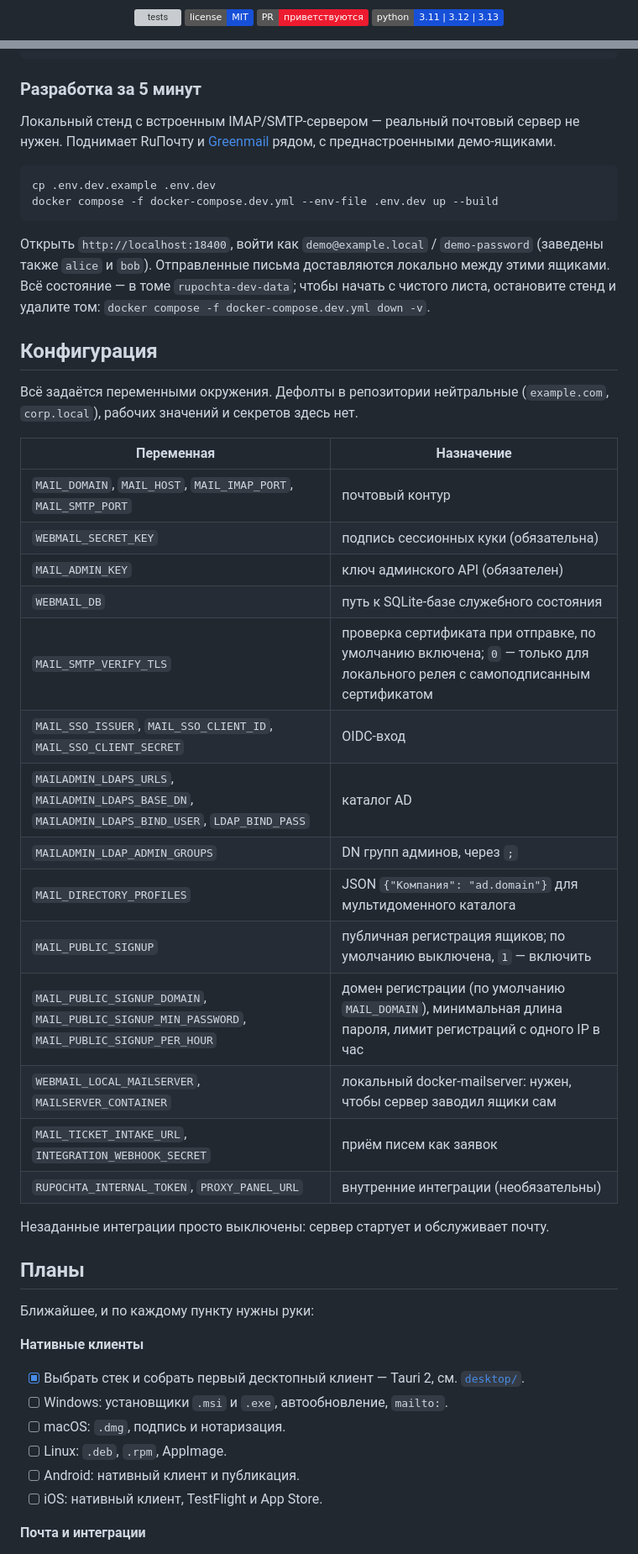
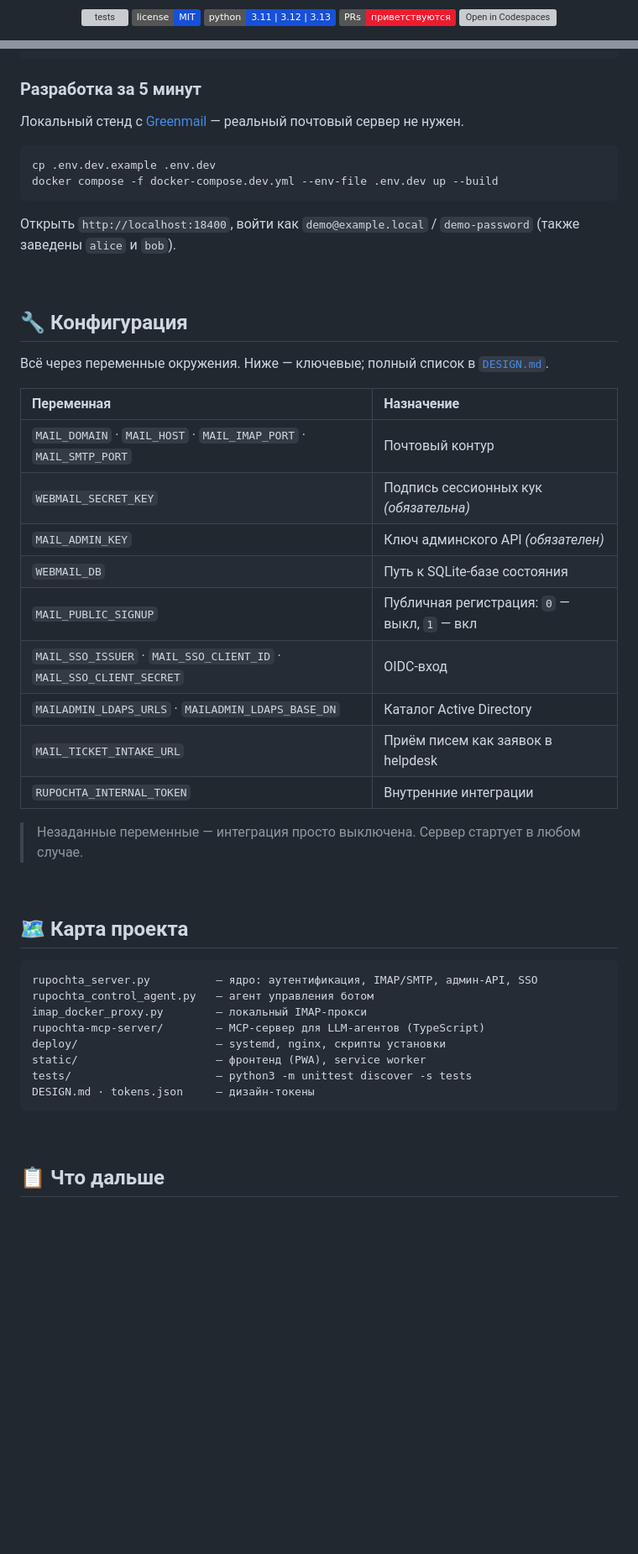
Before and after one commit to lmcorp-it/RuPochta, a Markdown page: README.md, 2 parts joined by grey strips. Shown at 84% size. GitHub-like rendering; badges without logos; blank space fills up the shorter version; grey boxes are pictures that could not be loaded.

Commit message:
Улучшен дизайн README: иерархия, двухколоночные фичи, чеклист-планы, воздух

````diff
--- a/README.md
+++ b/README.md
@@ -6,6 +9,7 @@
 
 [![tests](https://github.com/lmcorp-it/RuPochta/actions/workflows/tests.yml/badge.svg)](https://github.com/lmcorp-it/RuPochta/actions/workflows/tests.yml)
 [![license: MIT](https://img.shields.io/badge/license-MIT-1750d8.svg)](LICENSE)
-[![PRs welcome](https://img.shields.io/badge/PR-приветствуются-ed1b2f.svg)](CONTRIBUTING.md)
-![python](https://img.shields.io/badge/python-3.11%20|%203.12%20|%203.13-1750d8.svg)
+[![python: 3.11–3.13](https://img.shields.io/badge/python-3.11_|_3.12_|_3.13-1750d8.svg)](#быстрый-старт)
+[![PRs welcome](https://img.shields.io/badge/PRs-приветствуются-ed1b2f.svg)](CONTRIBUTING.md)
+[![Open in Codespaces](https://github.com/codespaces/badge.svg)](https://codespaces.new/lmcorp-it/RuPochta)
 
@@ -112,57 +142,53 @@ docker run -p 18400:18400 -v rupochta-data:/data \
 
 ### Разработка за 5 минут
 
-Локальный стенд с встроенным IMAP/SMTP-сервером — реальный почтовый сервер не
-нужен. Поднимает RuПочту и [Greenmail](https://greenmail-mail-test.github.io/greenmail/)
-рядом, с преднастроенными демо-ящиками.
+Локальный стенд с [Greenmail](https://greenmail-mail-test.github.io/greenmail/) —
+реальный почтовый сервер не нужен.
 
 ```bash
 cp .env.dev.example .env.dev
 docker compose -f docker-compose.dev.yml --env-file .env.dev up --build
 ```
 
-Открыть `http://localhost:18400`, войти как `demo@example.local` /
-`demo-password` (заведены также `alice` и `bob`). Отправленные письма
-доставляются локально между этими ящиками. Всё состояние — в томе
-`rupochta-dev-data`; чтобы начать с чистого листа, остановите стенд и
-удалите том: `docker compose -f docker-compose.dev.yml down -v`.
+Открыть `http://localhost:18400`, войти как `demo@example.local` / `demo-password`
+(также заведены `alice` и `bob`).
 
-## Конфигурация
+<br>
 
-Всё задаётся переменными окружения. Дефолты в репозитории нейтральные
-(`example.com`, `corp.local`), рабочих значений и секретов здесь нет.
+## 🔧 Конфигурация
+
+Всё через переменные окружения. Ниже — ключевые; полный список в [`DESIGN.md`](DESIGN.md).
 
 | Переменная | Назначение |
-|---|---|
-| `MAIL_DOMAIN`, `MAIL_HOST`, `MAIL_IMAP_PORT`, `MAIL_SMTP_PORT` | почтовый контур |
-| `WEBMAIL_SECRET_KEY` | подпись сессионных куки (обязательна) |
-| `MAIL_ADMIN_KEY` | ключ админского API (обязателен) |
-| `WEBMAIL_DB` | путь к SQLite-базе служебного состояния |
-| `MAIL_SMTP_VERIFY_TLS` | проверка сертификата при отправке, по умолчанию включена; `0` — только для локального релея с самоподписанным сертификатом |
-| `MAIL_SSO_ISSUER`, `MAIL_SSO_CLIENT_ID`, `MAIL_SSO_CLIENT_SECRET` | OIDC-вход |
-| `MAILADMIN_LDAPS_URLS`, `MAILADMIN_LDAPS_BASE_DN`, `MAILADMIN_LDAPS_BIND_USER`, `LDAP_BIND_PASS` | каталог AD |
-| `MAILADMIN_LDAP_ADMIN_GROUPS` | DN групп админов, через `;` |
-| `MAIL_DIRECTORY_PROFILES` | JSON `{"Компания": "ad.domain"}` для мультидоменного каталога |
-| `MAIL_PUBLIC_SIGNUP` | публичная регистрация ящиков; по умолчанию выключена, `1` — включить |
-| `MAIL_PUBLIC_SIGNUP_DOMAIN`, `MAIL_PUBLIC_SIGNUP_MIN_PASSWORD`, `MAIL_PUBLIC_SIGNUP_PER_HOUR` | домен регистрации (по умолчанию `MAIL_DOMAIN`), минимальная длина пароля, лимит регистраций с одного IP в час |
-| `WEBMAIL_LOCAL_MAILSERVER`, `MAILSERVER_CONTAINER` | локальный docker-mailserver: нужен, чтобы сервер заводил ящики сам |
-| `MAIL_TICKET_INTAKE_URL`, `INTEGRATION_WEBHOOK_SECRET` | приём писем как заявок |
-| `RUPOCHTA_INTERNAL_TOKEN`, `PROXY_PANEL_URL` | внутренние интеграции (необязательны) |
+|:---|:---|
+| `MAIL_DOMAIN` · `MAIL_HOST` · `MAIL_IMAP_PORT` · `MAIL_SMTP_PORT` | Почтовый контур |
+| `WEBMAIL_SECRET_KEY` | Подпись сессионных кук *(обязательна)* |
+| `MAIL_ADMIN_KEY` | Ключ админского API *(обязателен)* |
+| `WEBMAIL_DB` | Путь к SQLite-базе состояния |
+| `MAIL_PUBLIC_SIGNUP` | Публичная регистрация: `0` — выкл, `1` — вкл |
+| `MAIL_SSO_ISSUER` · `MAIL_SSO_CLIENT_ID` · `MAIL_SSO_CLIENT_SECRET` | OIDC-вход |
+| `MAILADMIN_LDAPS_URLS` · `MAILADMIN_LDAPS_BASE_DN` | Каталог Active Directory |
+| `MAIL_TICKET_INTAKE_URL` | Приём писем как заявок в helpdesk |
+| `RUPOCHTA_INTERNAL_TOKEN` | Внутренние интеграции |
 
-Незаданные интеграции просто выключены: сервер стартует и обслуживает почту.
+> Незаданные переменные — интеграция просто выключена. Сервер стартует в любом случае.
 
-## Планы
+<br>
 
-Ближайшее, и по каждому пункту нужны руки:
+## 🗺 Карта проекта
 
-**Нативные клиенты**
+```
+rupochta_server.py          — ядро: аутентификация, IMAP/SMTP, админ-API, SSO
+rupochta_control_agent.py   — агент управления ботом
+imap_docker_proxy.py        — локальный IMAP-прокси
+rupochta-mcp-server/        — MCP-сервер для LLM-агентов (TypeScript)
+deploy/                     — systemd, nginx, скрипты установки
+static/                     — фронтенд (PWA), service worker
+tests/                      — python3 -m unittest discover -s tests
+DESIGN.md · tokens.json     — дизайн-токены
+```
 
-- [x] Выбрать стек и собрать первый десктопный клиент — Tauri 2, см. [`desktop/`](desktop/).
-- [ ] Windows: установщики `.msi` и `.exe`, автообновление, `mailto:`.
-- [ ] macOS: `.dmg`, подпись и нотаризация.
-- [ ] Linux: `.deb`, `.rpm`, AppImage.
-- [ ] Android: нативный клиент и публикация.
-- [ ] iOS: нативный клиент, TestFlight и App Store.
+<br>
 
-**Почта и интеграции**
+## 📋 Что дальше
 
````
Also changed, not shown: other parts of README.md (+124 -96 lines).
